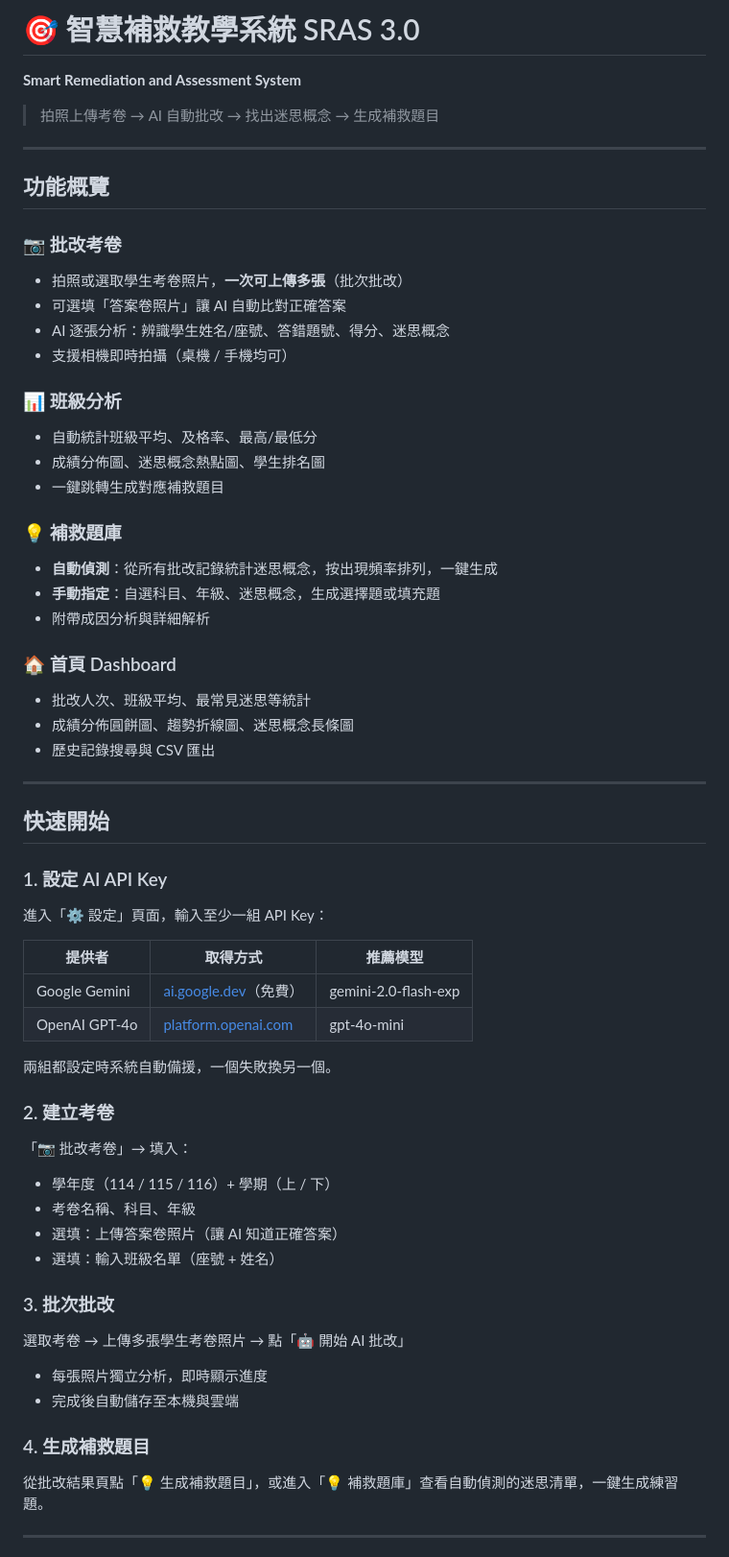
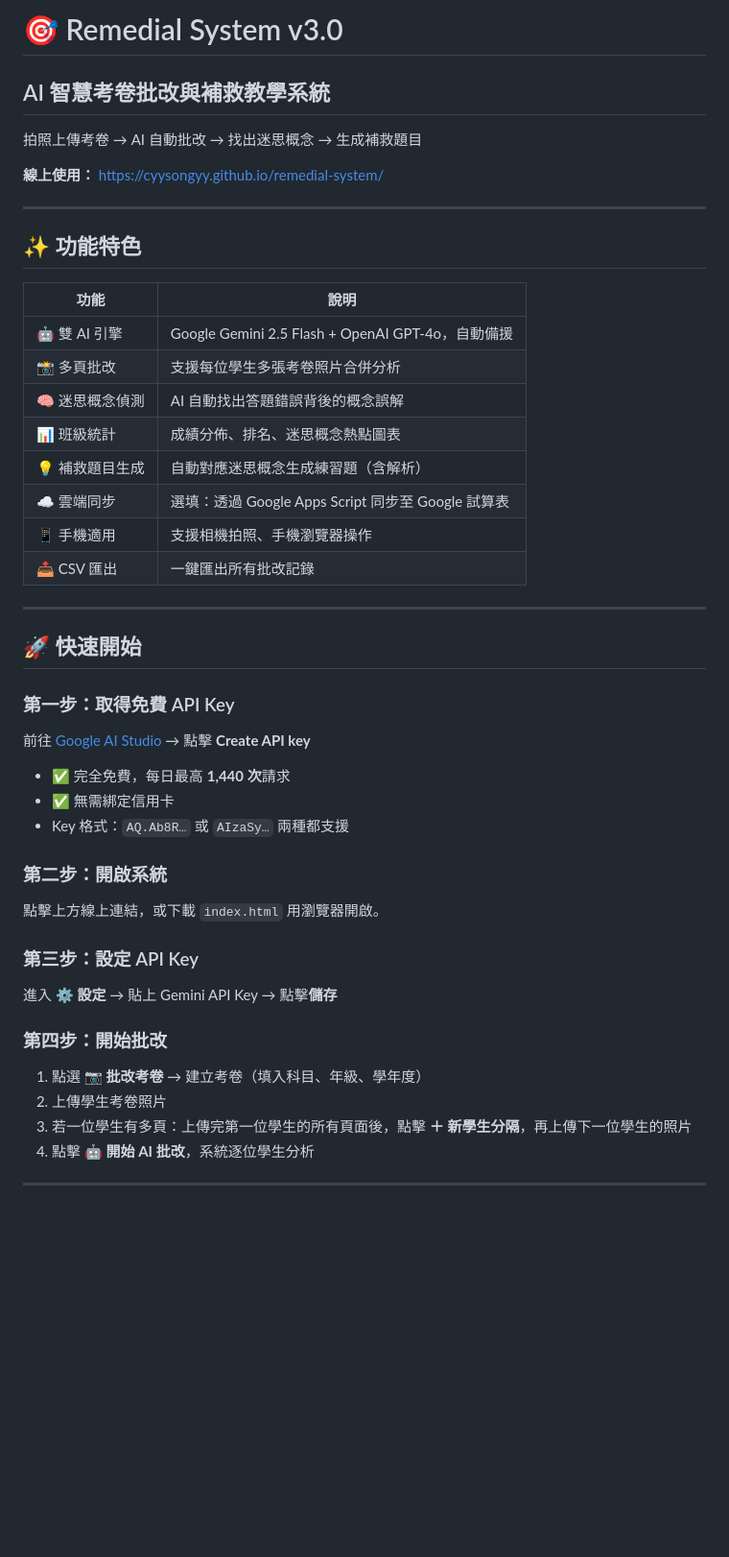
Before and after one commit to cyysongyy/remediation-system, a Markdown page: README.md, the part around one of its changes. Shown at 96% size. GitHub-like rendering; blank space fills up the shorter version.

```diff
--- a/README.md
+++ b/README.md
@@ -1,61 +1,51 @@
-# 🎯 智慧補救教學系統 SRAS 3.0
-**Smart Remediation and Assessment System**
+# 🎯 Remedial System v3.0
+## AI 智慧考卷批改與補救教學系統
 
-> 拍照上傳考卷 → AI 自動批改 → 找出迷思概念 → 生成補救題目
+拍照上傳考卷 → AI 自動批改 → 找出迷思概念 → 生成補救題目
+
+**線上使用：** https://cyysongyy.github.io/remedial-system/
 
 ---
 
-## 功能概覽
+## ✨ 功能特色
 
-### 📷 批改考卷
-- 拍照或選取學生考卷照片，**一次可上傳多張**（批次批改）
-- 可選填「答案卷照片」讓 AI 自動比對正確答案
-- AI 逐張分析：辨識學生姓名/座號、答錯題號、得分、迷思概念
-- 支援相機即時拍攝（桌機 / 手機均可）
-
-### 📊 班級分析
-- 自動統計班級平均、及格率、最高/最低分
-- 成績分佈圖、迷思概念熱點圖、學生排名圖
-- 一鍵跳轉生成對應補救題目
-
-### 💡 補救題庫
-- **自動偵測**：從所有批改記錄統計迷思概念，按出現頻率排列，一鍵生成
-- **手動指定**：自選科目、年級、迷思概念，生成選擇題或填充題
-- 附帶成因分析與詳細解析
-
-### 🏠 首頁 Dashboard
-- 批改人次、班級平均、最常見迷思等統計
-- 成績分佈圓餅圖、趨勢折線圖、迷思概念長條圖
-- 歷史記錄搜尋與 CSV 匯出
+| 功能 | 說明 |
+|---|---|
+| 🤖 雙 AI 引擎 | Google Gemini 2.5 Flash + OpenAI GPT-4o，自動備援 |
+| 📸 多頁批改 | 支援每位學生多張考卷照片合併分析 |
+| 🧠 迷思概念偵測 | AI 自動找出答題錯誤背後的概念誤解 |
+| 📊 班級統計 | 成績分佈、排名、迷思概念熱點圖表 |
+| 💡 補救題目生成 | 自動對應迷思概念生成練習題（含解析） |
+| ☁️ 雲端同步 | 選填：透過 Google Apps Script 同步至 Google 試算表 |
+| 📱 手機適用 | 支援相機拍照、手機瀏覽器操作 |
+| 📥 CSV 匯出 | 一鍵匯出所有批改記錄 |
 
 ---
 
-## 快速開始
+## 🚀 快速開始
 
-### 1. 設定 AI API Key
-進入「⚙️ 設定」頁面，輸入至少一組 API Key：
+### 第一步：取得免費 API Key
 
-| 提供者 | 取得方式 | 推薦模型 |
-|--------|----------|----------|
-| Google Gemini | [ai.google.dev](https://ai.google.dev)（免費） | gemini-2.0-flash-exp |
-| OpenAI GPT-4o | [platform.openai.com](https://platform.openai.com) | gpt-4o-mini |
+前往 [Google AI Studio](https://aistudio.google.com/apikey) → 點擊 **Create API key**
 
-兩組都設定時系統自動備援，一個失敗換另一個。
+- ✅ 完全免費，每日最高 **1,440 次**請求
+- ✅ 無需綁定信用卡
+- Key 格式：`AQ.Ab8R…` 或 `AIzaSy…` 兩種都支援
 
-### 2. 建立考卷
-「📷 批改考卷」→ 填入：
-- 學年度（114 / 115 / 116）+ 學期（上 / 下）
-- 考卷名稱、科目、年級
-- 選填：上傳答案卷照片（讓 AI 知道正確答案）
-- 選填：輸入班級名單（座號 + 姓名）
+### 第二步：開啟系統
 
-### 3. 批次批改
-選取考卷 → 上傳多張學生考卷照片 → 點「🤖 開始 AI 批改」
-- 每張照片獨立分析，即時顯示進度
-- 完成後自動儲存至本機與雲端
+點擊上方線上連結，或下載 `index.html` 用瀏覽器開啟。
 
-### 4. 生成補救題目
-從批改結果頁點「💡 生成補救題目」，或進入「💡 補救題庫」查看自動偵測的迷思清單，一鍵生成練習題。
+### 第三步：設定 API Key
+
+進入 **⚙️ 設定** → 貼上 Gemini API Key → 點擊**儲存**
+
+### 第四步：開始批改
+
+1. 點選 **📷 批改考卷** → 建立考卷（填入科目、年級、學年度）
+2. 上傳學生考卷照片
+3. 若一位學生有多頁：上傳完第一位學生的所有頁面後，點擊 **＋ 新學生分隔**，再上傳下一位學生的照片
+4. 點擊 **🤖 開始 AI 批改**，系統逐位學生分析
 
 ---
 
```
Also changed, not shown: other parts of README.md (+46 -33 lines).
